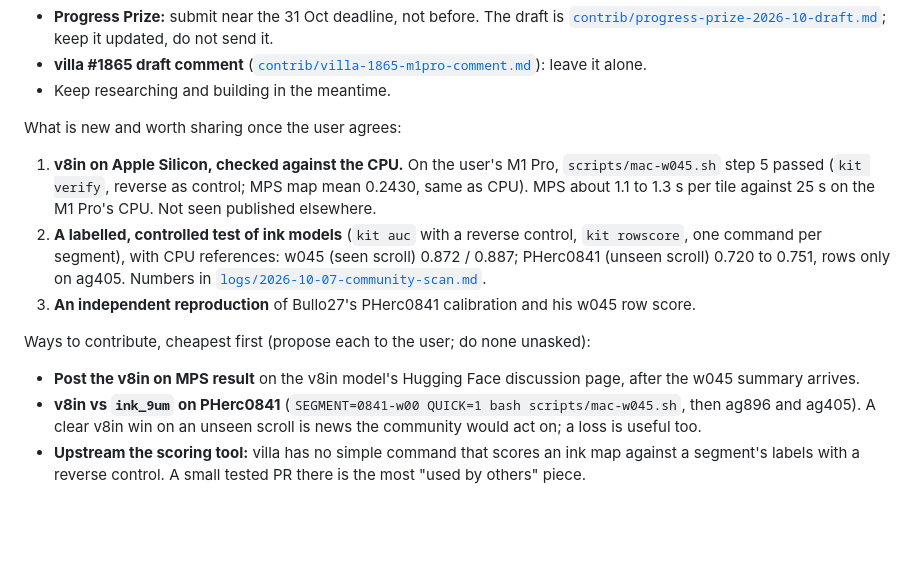
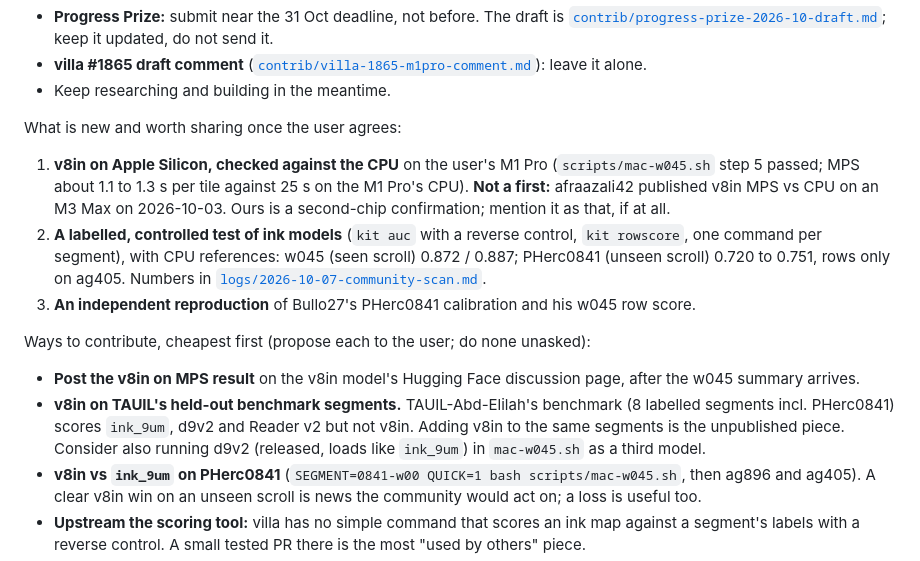
Before and after one commit to ChaseHendrick/Scrolls, a Markdown page: docs/HANDOFF.md, the part around the change. Rendered like a GitHub page; blank space fills up the shorter version.

```diff
--- a/docs/HANDOFF.md
+++ b/docs/HANDOFF.md
@@ -14,13 +14,14 @@ User decisions (2026-10-07):
 
 What is new and worth sharing once the user agrees:
 
-1. **v8in on Apple Silicon, checked against the CPU.** On the user's M1 Pro, `scripts/mac-w045.sh` step 5 passed (`kit verify`, reverse as control; MPS map mean 0.2430, same as CPU). MPS about 1.1 to 1.3 s per tile against 25 s on the M1 Pro's CPU. Not seen published elsewhere.
+1. **v8in on Apple Silicon, checked against the CPU** on the user's M1 Pro (`scripts/mac-w045.sh` step 5 passed; MPS about 1.1 to 1.3 s per tile against 25 s on the M1 Pro's CPU). **Not a first:** afraazali42 published v8in MPS vs CPU on an M3 Max on 2026-10-03. Ours is a second-chip confirmation; mention it as that, if at all.
 2. **A labelled, controlled test of ink models** (`kit auc` with a reverse control, `kit rowscore`, one command per segment), with CPU references: w045 (seen scroll) 0.872 / 0.887; PHerc0841 (unseen scroll) 0.720 to 0.751, rows only on ag405. Numbers in [`logs/2026-10-07-community-scan.md`](logs/2026-10-07-community-scan.md).
 3. **An independent reproduction** of Bullo27's PHerc0841 calibration and his w045 row score.
 
 Ways to contribute, cheapest first (propose each to the user; do none unasked):
 
 - **Post the v8in on MPS result** on the v8in model's Hugging Face discussion page, after the w045 summary arrives.
+- **v8in on TAUIL's held-out benchmark segments.** TAUIL-Abd-Elilah's benchmark (8 labelled segments incl. PHerc0841) scores `ink_9um`, d9v2 and Reader v2 but not v8in. Adding v8in to the same segments is the unpublished piece. Consider also running d9v2 (released, loads like `ink_9um`) in `mac-w045.sh` as a third model.
 - **v8in vs `ink_9um` on PHerc0841** (`SEGMENT=0841-w00 QUICK=1 bash scripts/mac-w045.sh`, then ag896 and ag405). A clear v8in win on an unseen scroll is news the community would act on; a loss is useful too.
 - **Upstream the scoring tool:** villa has no simple command that scores an ink map against a segment's labels with a reverse control. A small tested PR there is the most "used by others" piece.
 - **Progress Prize write-up** at the deadline.
```
Also changed, not shown: docs/logs/2026-10-07-community-scan.md (+11 -0 lines).
